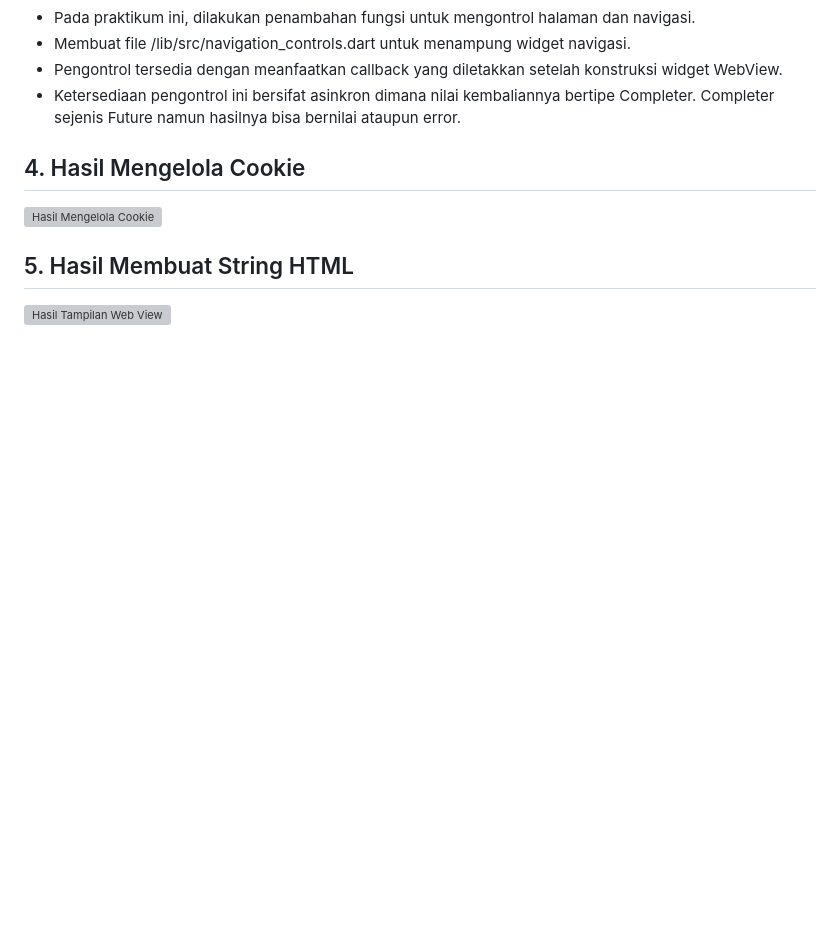
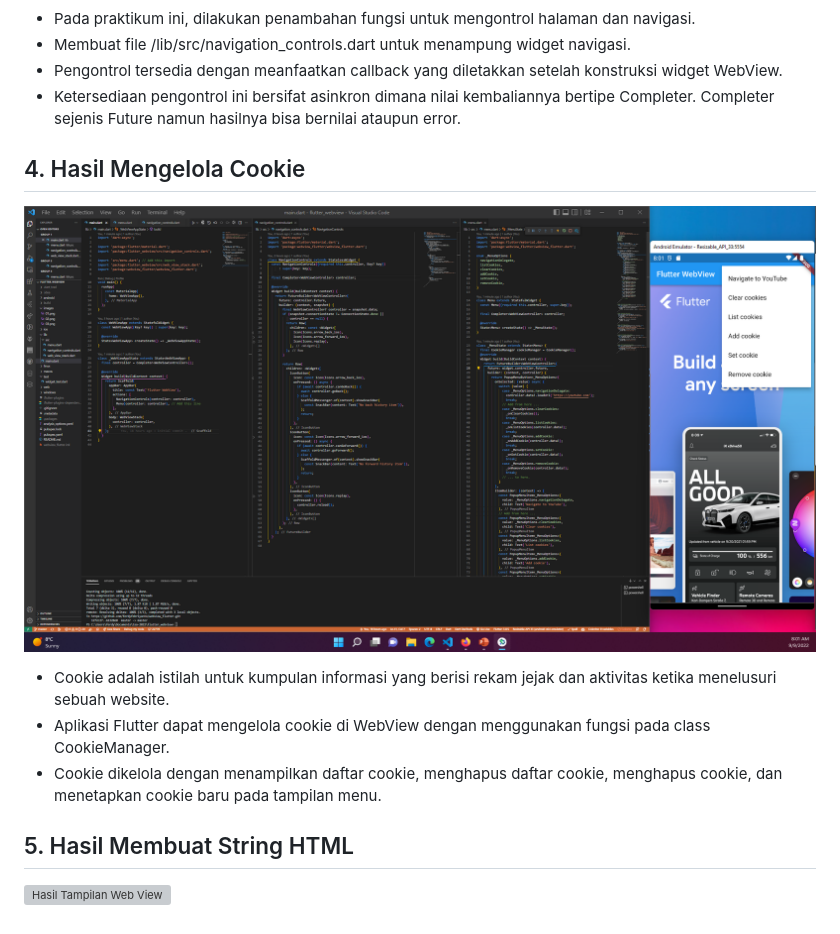
Before and after one commit to ferdyfebriyanto/webview_flutter, a Markdown page: README.md, the part around the change. Drawn GitHub-style; pictures changed too: images/04.png (added); blank space fills up the shorter version; grey boxes are pictures that could not be loaded.

Commit message:
update dokumentasi

```diff
--- a/README.md
+++ b/README.md
@@ -47,6 +47,10 @@ Link praktikum: [klik link](https://github.com/ferdyfebriyanto/webview_flutter/f
 
 ![Hasil Mengelola Cookie](./images/04.png)
 
+* Cookie adalah istilah untuk kumpulan informasi yang berisi rekam jejak dan aktivitas ketika menelusuri sebuah website.
+* Aplikasi Flutter dapat mengelola cookie di WebView dengan menggunakan fungsi pada class CookieManager.
+* Cookie dikelola dengan menampilkan daftar cookie, menghapus daftar cookie, menghapus cookie, dan menetapkan cookie baru pada tampilan menu.
+
 ## 5. Hasil Membuat String HTML
 
 ![Hasil Tampilan Web View](./images/05.png)
```
